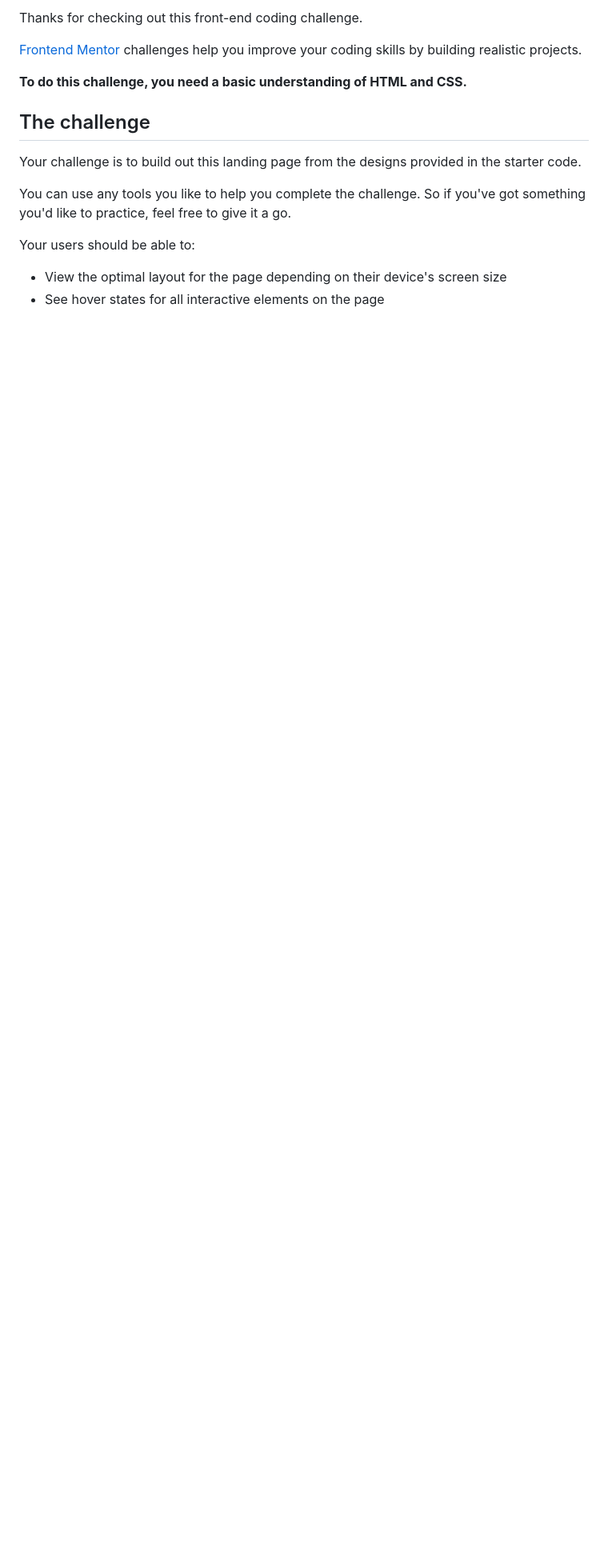
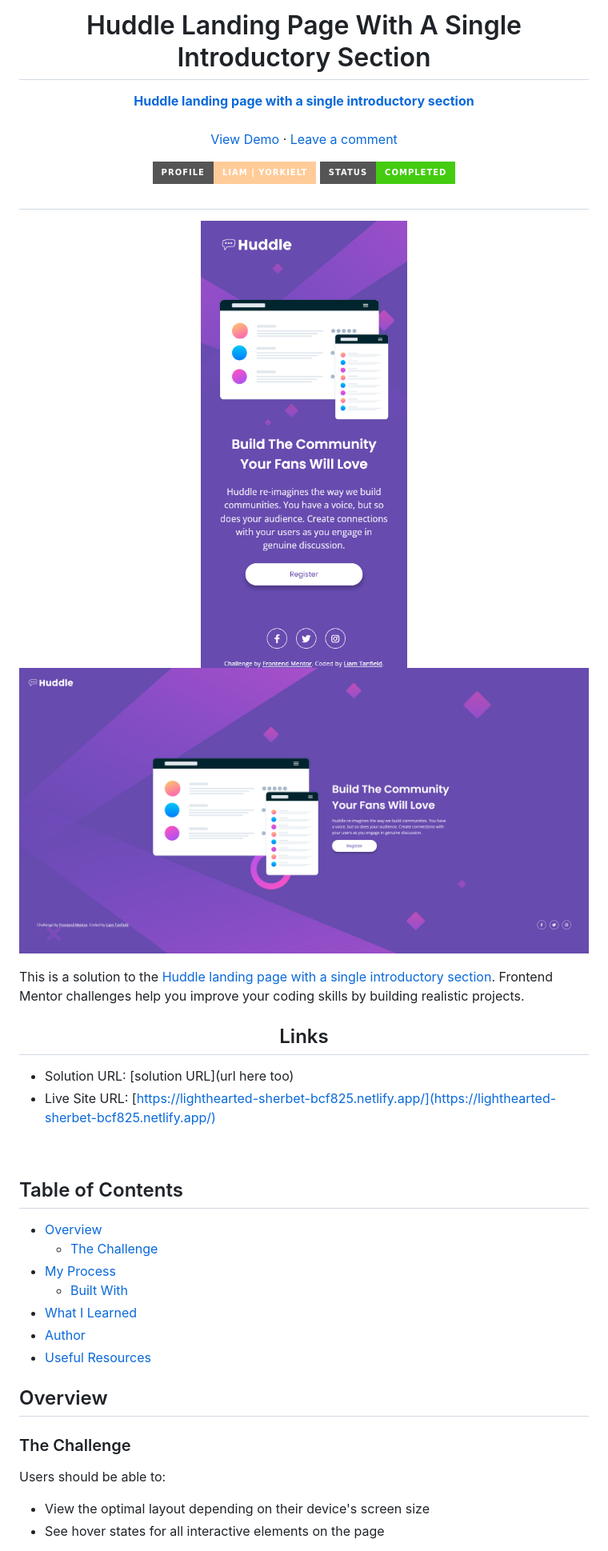
Before and after one commit to TanDevv/Huddle-landing-page-with-a-single-introductory-section, a Markdown page: README.md, the part around the change printed below. Shown: that part at 80% size. Rendered like a GitHub page; pictures changed too: desktop.png (added), mobile.png (added); badges without logos; blank space fills up the shorter version.

```diff
--- a/README.md
+++ b/README.md
@@ -6,18 +6,62 @@
 
-Thanks for checking out this front-end coding challenge.
+  <h1 align="center">Huddle Landing Page With A Single Introductory Section</h1>
+  <p align="center">
+    <a href=https://www.frontendmentor.io/challenges/huddle-landing-page-with-a-single-introductory-section-B_2Wvxgi0><strong>Huddle landing page with a single introductory section</strong></a>
+    <br />
+    <br />
+    <a href="https://lighthearted-sherbet-bcf825.netlify.app/">View Demo</a>
+    ·
+    <a href="my solution link here" target="_blank">Leave a comment</a>
+  </p>
+</div>
 
-[Frontend Mentor](https://www.frontendmentor.io) challenges help you improve your coding skills by building realistic projects.
+<!-- Badges -->
+<div align="center">
+  <!-- Profile -->
+  <a href="https://www.frontendmentor.io/profile/YorkieLT">
+    <img src="https://img.shields.io/badge/PROFILE-LIAM_|_YORKIELT-ffcc99?style=for-the-badge&logo=frontendmentorhttps://www.frontendmentor.io/profile/YorkieLT" alt="YorkieLT Profile">
+  </a>
+  <!-- Status -->
+    <a href="#">
+    <img src="https://img.shields.io/badge/Status-Completed-brightgreen?style=for-the-badge" alt="Status Completed">
+  </a>
 
-**To do this challenge, you need a basic understanding of HTML and CSS.**
+</div>
 
-## The challenge
+#
 
-Your challenge is to build out this landing page from the designs provided in the starter code.
+<div align="center">
 
-You can use any tools you like to help you complete the challenge. So if you've got something you'd like to practice, feel free to give it a go.
+![](mobile.png)
+![](desktop.png)
 
-Your users should be able to:
+</div>
 
-- View the optimal layout for the page depending on their device's screen size
+This is a solution to the [Huddle landing page with a single introductory section](https://www.frontendmentor.io/challenges/huddle-landing-page-with-a-single-introductory-section-B_2Wvxgi0). Frontend Mentor challenges help you improve your coding skills by building realistic projects.
+
+<h2 align="center">Links</h2>
+
+- Solution URL: [solution URL](url here too)
+- Live Site URL: [https://lighthearted-sherbet-bcf825.netlify.app/](https://lighthearted-sherbet-bcf825.netlify.app/)
+
+<br>
+
+## Table of Contents
+
+- [Overview](#overview)
+  - [The Challenge](#the-challenge)
+- [My Process](#my-process)
+  - [Built With](#built-with)
+- [What I Learned](#what-i-learned)
+- [Author](#author)
+- [Useful Resources](#useful-resources)
+
+## Overview
+
+### The Challenge
+
+Users should be able to:
+
+- View the optimal layout depending on their device's screen size
 - See hover states for all interactive elements on the page
 
```
Also changed, not shown: other parts of README.md (+29 -54 lines).
